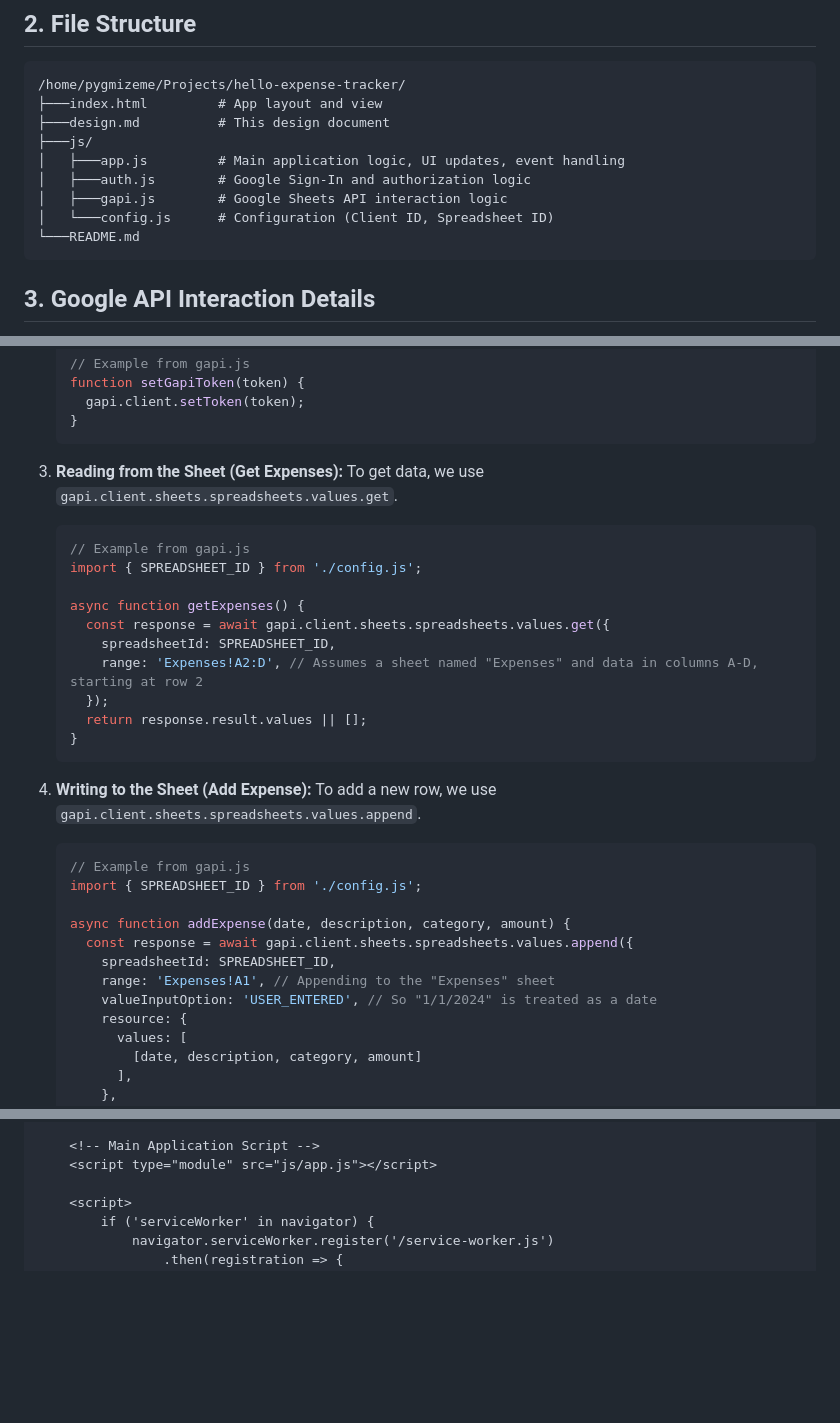
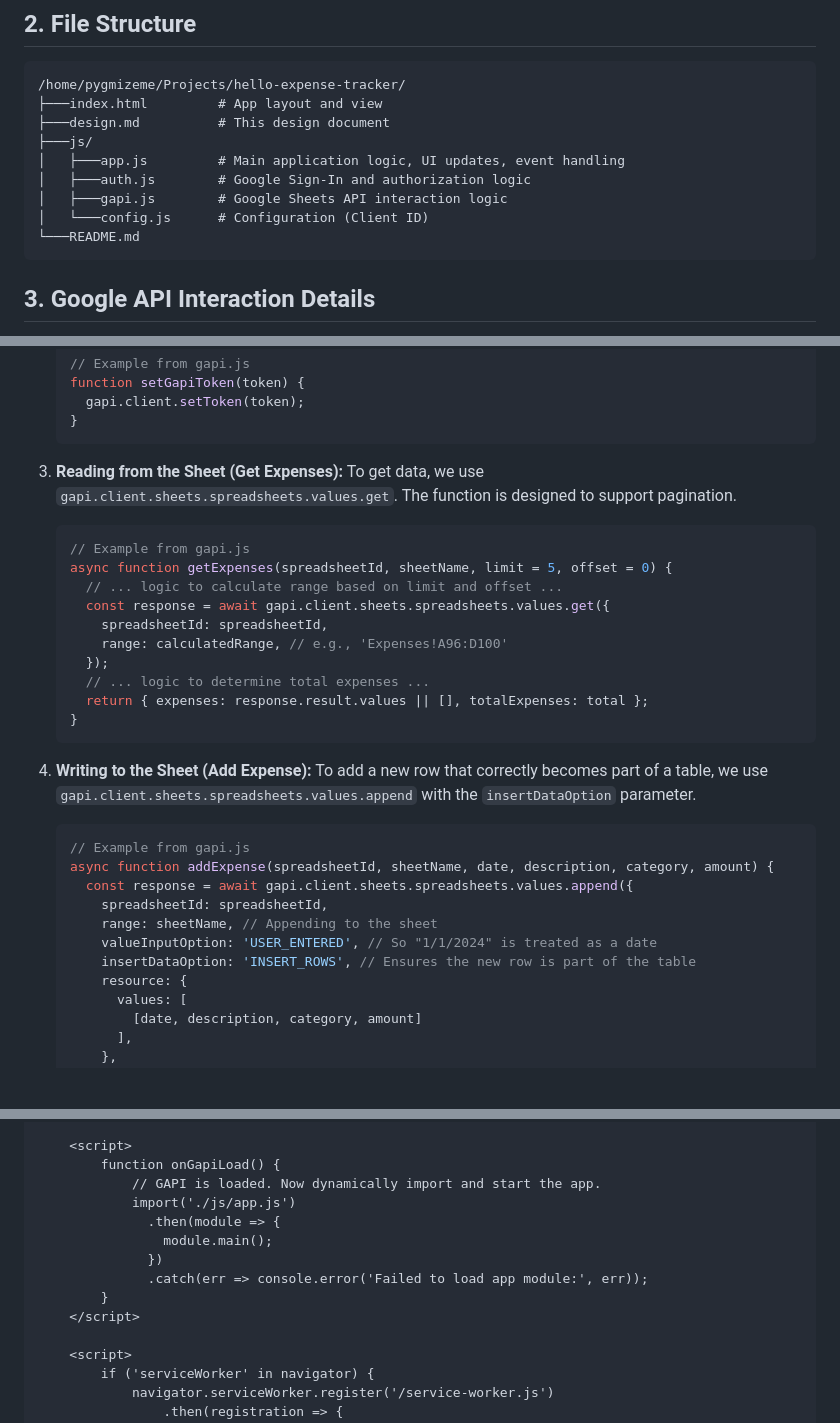
Before and after one commit to bryclee/hello-expense-tracker, a Markdown page: design.md, 3 parts joined by grey strips. GitHub-like rendering; blank space fills up the shorter version.

Commit message:
docs: Update design and tasks to match current implementation

````diff
--- a/design.md
+++ b/design.md
@@ -19,7 +19,7 @@ This document outlines the client-side design for a simple expense tracker that
 │   ├───app.js         # Main application logic, UI updates, event handling
 │   ├───auth.js        # Google Sign-In and authorization logic
 │   ├───gapi.js        # Google Sheets API interaction logic
-│   └───config.js      # Configuration (Client ID, Spreadsheet ID)
+│   └───config.js      # Configuration (Client ID)
 └───README.md
 ```
 
@@ -114,32 +114,31 @@ This logic uses the **Google API Client Library for JavaScript (GAPI)**.
     }
     ```
 
-3.  **Reading from the Sheet (Get Expenses):** To get data, we use `gapi.client.sheets.spreadsheets.values.get`.
+3.  **Reading from the Sheet (Get Expenses):** To get data, we use `gapi.client.sheets.spreadsheets.values.get`. The function is designed to support pagination.
 
     ```javascript
     // Example from gapi.js
-    import { SPREADSHEET_ID } from './config.js';
-
-    async function getExpenses() {
+    async function getExpenses(spreadsheetId, sheetName, limit = 5, offset = 0) {
+      // ... logic to calculate range based on limit and offset ...
       const response = await gapi.client.sheets.spreadsheets.values.get({
-        spreadsheetId: SPREADSHEET_ID,
-        range: 'Expenses!A2:D', // Assumes a sheet named "Expenses" and data in columns A-D, starting at row 2
+        spreadsheetId: spreadsheetId,
+        range: calculatedRange, // e.g., 'Expenses!A96:D100'
       });
-      return response.result.values || [];
+      // ... logic to determine total expenses ...
+      return { expenses: response.result.values || [], totalExpenses: total };
     }
     ```
 
-4.  **Writing to the Sheet (Add Expense):** To add a new row, we use `gapi.client.sheets.spreadsheets.values.append`.
+4.  **Writing to the Sheet (Add Expense):** To add a new row that correctly becomes part of a table, we use `gapi.client.sheets.spreadsheets.values.append` with the `insertDataOption` parameter.
 
     ```javascript
     // Example from gapi.js
-    import { SPREADSHEET_ID } from './config.js';
-
-    async function addExpense(date, description, category, amount) {
+    async function addExpense(spreadsheetId, sheetName, date, description, category, amount) {
       const response = await gapi.client.sheets.spreadsheets.values.append({
-        spreadsheetId: SPREADSHEET_ID,
-        range: 'Expenses!A1', // Appending to the "Expenses" sheet
+        spreadsheetId: spreadsheetId,
+        range: sheetName, // Appending to the sheet
         valueInputOption: 'USER_ENTERED', // So "1/1/2024" is treated as a date
+        insertDataOption: 'INSERT_ROWS', // Ensures the new row is part of the table
         resource: {
           values: [
             [date, description, category, amount]
@@ -288,6 +287,14 @@ This is the proposed HTML structure with placeholder elements that the JavaScrip
 
-    <!-- Main Application Script -->
-    <script type="module" src="js/app.js"></script>
+    <script>
+        function onGapiLoad() {
+            // GAPI is loaded. Now dynamically import and start the app.
+            import('./js/app.js')
+              .then(module => {
+                module.main();
+              })
+              .catch(err => console.error('Failed to load app module:', err));
+        }
+    </script>
 
     <script>
         if ('serviceWorker' in navigator) {
````
Also changed, not shown: other parts of design.md (+2 -2 lines), tasks.md (+3 -3 lines).
